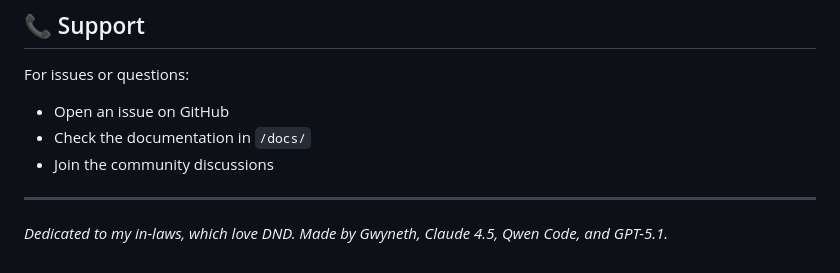
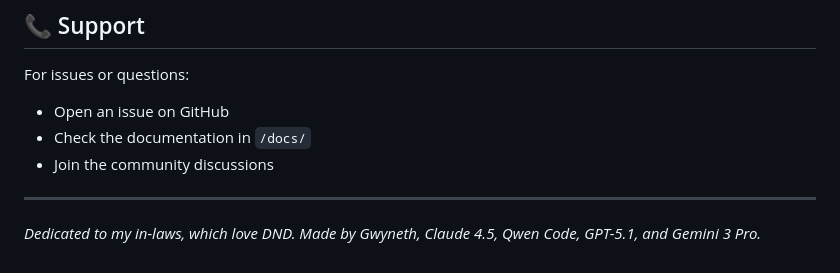
Before and after one commit to gwyntel/dnd-pwa, a Markdown page: README.md, the part around the change. Rendered like a GitHub page.

Commit message:
Docs: Added Gemini 3 Pro to credits

```diff
--- a/README.md
+++ b/README.md
@@ -270,4 +270,4 @@ For issues or questions:
 
 ---
 
-*Dedicated to my in-laws, which love DND. Made by Gwyneth, Claude 4.5, Qwen Code, and GPT-5.1.*
+*Dedicated to my in-laws, which love DND. Made by Gwyneth, Claude 4.5, Qwen Code, GPT-5.1, and Gemini 3 Pro.*
```
